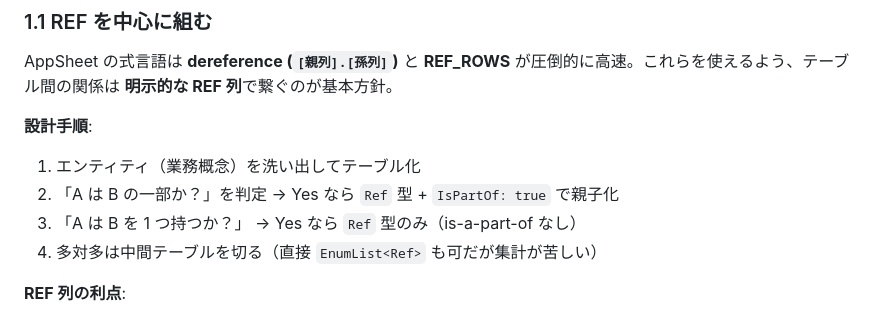
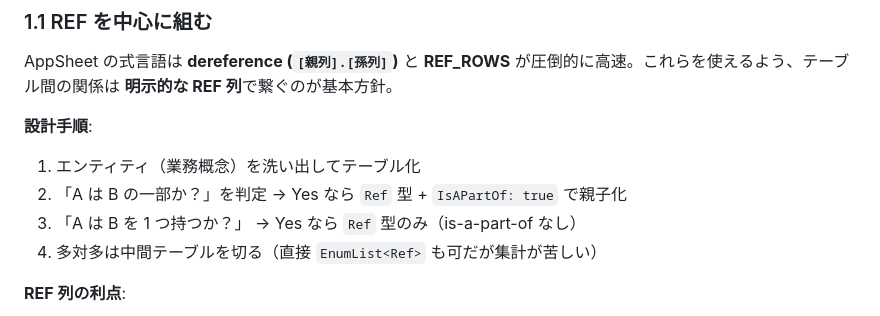
Before and after one commit to OrdenSystem/ainotudoi, a Markdown page: docs/appsheet-best-practices.md, the part around the change. Rendered like a GitHub page.

```diff
--- a/docs/appsheet-best-practices.md
+++ b/docs/appsheet-best-practices.md
@@ -30,7 +30,7 @@ AppSheet の式言語は **dereference (`[親列].[孫列]`)** と **REF_ROWS**
 **設計手順**:
 
 1. エンティティ（業務概念）を洗い出してテーブル化
-2. 「A は B の一部か？」を判定 → Yes なら `Ref` 型 + `IsPartOf: true` で親子化
+2. 「A は B の一部か？」を判定 → Yes なら `Ref` 型 + `IsAPartOf: true` で親子化
 3. 「A は B を 1 つ持つか？」 → Yes なら `Ref` 型のみ（is-a-part-of なし）
 4. 多対多は中間テーブルを切る（直接 `EnumList<Ref>` も可だが集計が苦しい）
 
```
Also changed, not shown: docs/appsheet-mcp-cookbook.md (+2 -2 lines), docs/appsheet-spec.md (+1 -1 lines).
